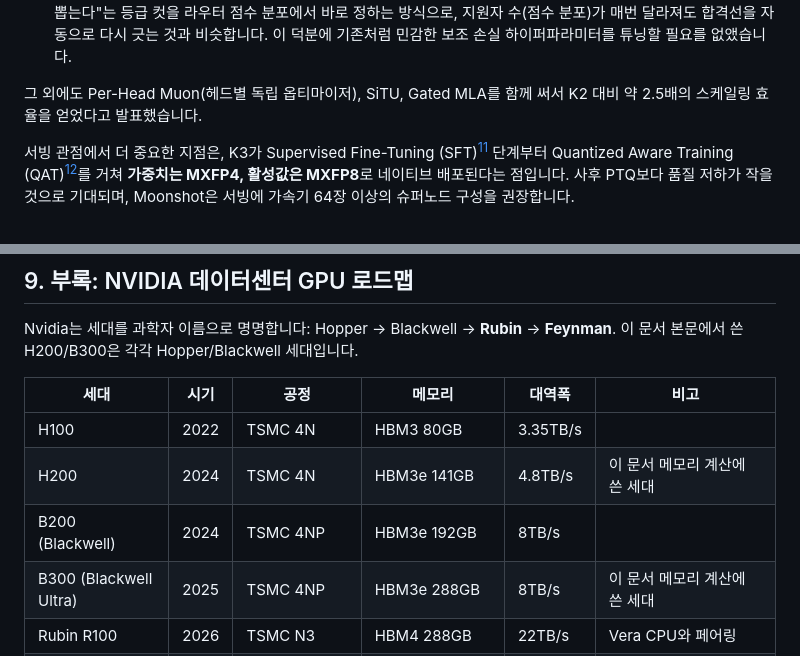
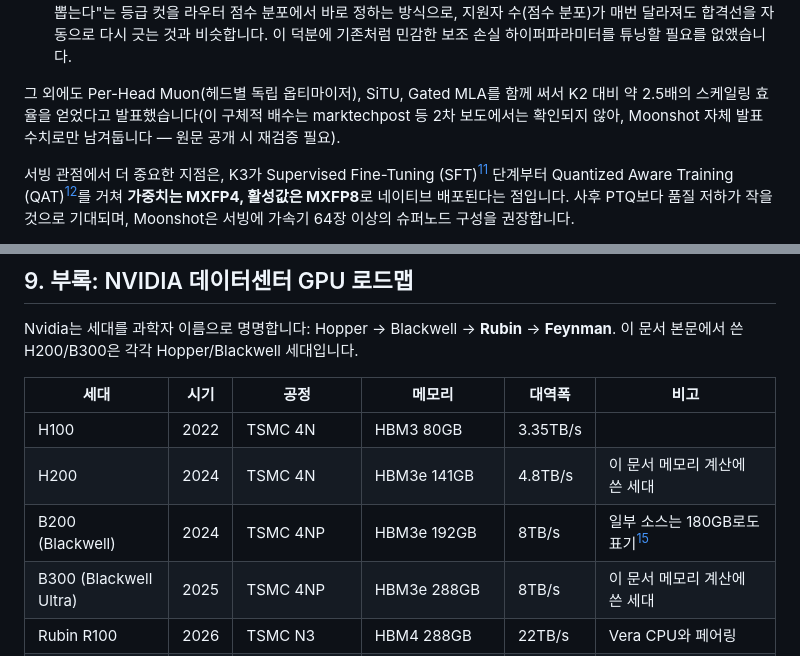
Before and after one commit to hojin12312/compute-resource, a Markdown page: README.md, 2 parts joined by grey strips. Drawn GitHub-style.

```diff
--- a/README.md
+++ b/README.md
@@ -479,7 +480,9 @@ Kimi K3는 세 가지 새 요소를 조합합니다.
    없앴습니다.
 
 그 외에도 Per-Head Muon(헤드별 독립 옵티마이저), SiTU, Gated MLA를
-함께 써서 K2 대비 약 2.5배의 스케일링 효율을 얻었다고 발표했습니다.
+함께 써서 K2 대비 약 2.5배의 스케일링 효율을 얻었다고 발표했습니다(이 구체적
+배수는 marktechpost 등 2차 보도에서는 확인되지 않아, Moonshot 자체 발표
+수치로만 남겨둡니다 — 원문 공개 시 재검증 필요).
 
 서빙 관점에서 더 중요한 지점은, K3가 Supervised Fine-Tuning
 (SFT)[^sft] 단계부터 Quantized Aware Training (QAT)[^qat]를 거쳐
@@ -684,7 +689,7 @@ Nvidia는 세대를 과학자 이름으로 명명합니다: Hopper → Blackwell
 |---|---|---|---|---|---|
 | H100 | 2022 | TSMC 4N | HBM3 80GB | 3.35TB/s | |
 | H200 | 2024 | TSMC 4N | HBM3e 141GB | 4.8TB/s | 이 문서 메모리 계산에 쓴 세대 |
-| B200 (Blackwell) | 2024 | TSMC 4NP | HBM3e 192GB | 8TB/s | |
+| B200 (Blackwell) | 2024 | TSMC 4NP | HBM3e 192GB | 8TB/s | 일부 소스는 180GB로도 표기[^b200-mem] |
 | B300 (Blackwell Ultra) | 2025 | TSMC 4NP | HBM3e 288GB | 8TB/s | 이 문서 메모리 계산에 쓴 세대 |
 | Rubin R100 | 2026 | TSMC N3 | HBM4 288GB | 22TB/s | Vera CPU와 페어링 |
 | Rubin Ultra | 2027 | TSMC N3 refine | HBM4 확장 | - | 밀도 향상, 테이프아웃 단계 |
```
Also changed, not shown: other parts of README.md (+45 -14 lines).
